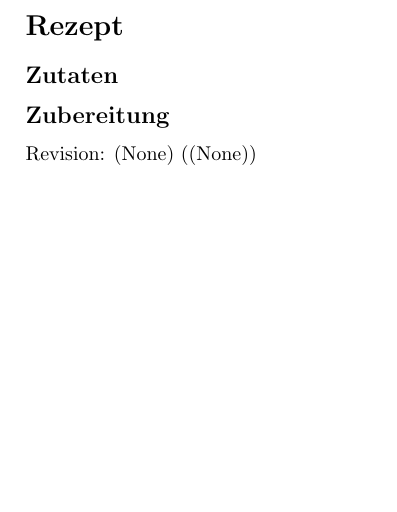
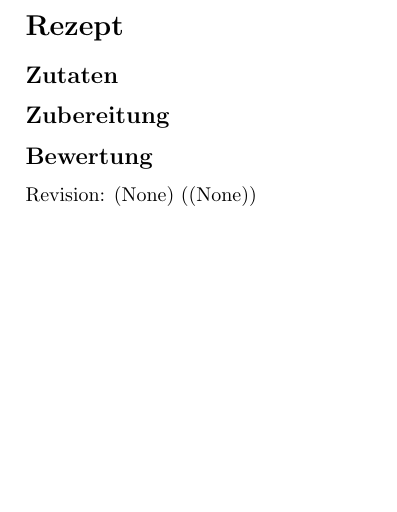
Before and after one commit to stoneyboney/VersuchsKueche, a LaTeX document (Rezept.tex): part of the page, cut so that both start at the same text. Compiled offline with pdfLaTeX.

Commit message:
added - Bewertung

```diff
--- a/Rezept.tex
+++ b/Rezept.tex
@@ -12,5 +12,6 @@
 \section*{Rezept}
 \subsection*{Zutaten}
 \subsection*{Zubereitung}
+\subsection*{Bewertung}
 Revision\gitVtags: \gitAbbrevHash{} (\gitAuthorDate)
 \end{document}
```
Also changed, not shown: Rezept.pdf.
